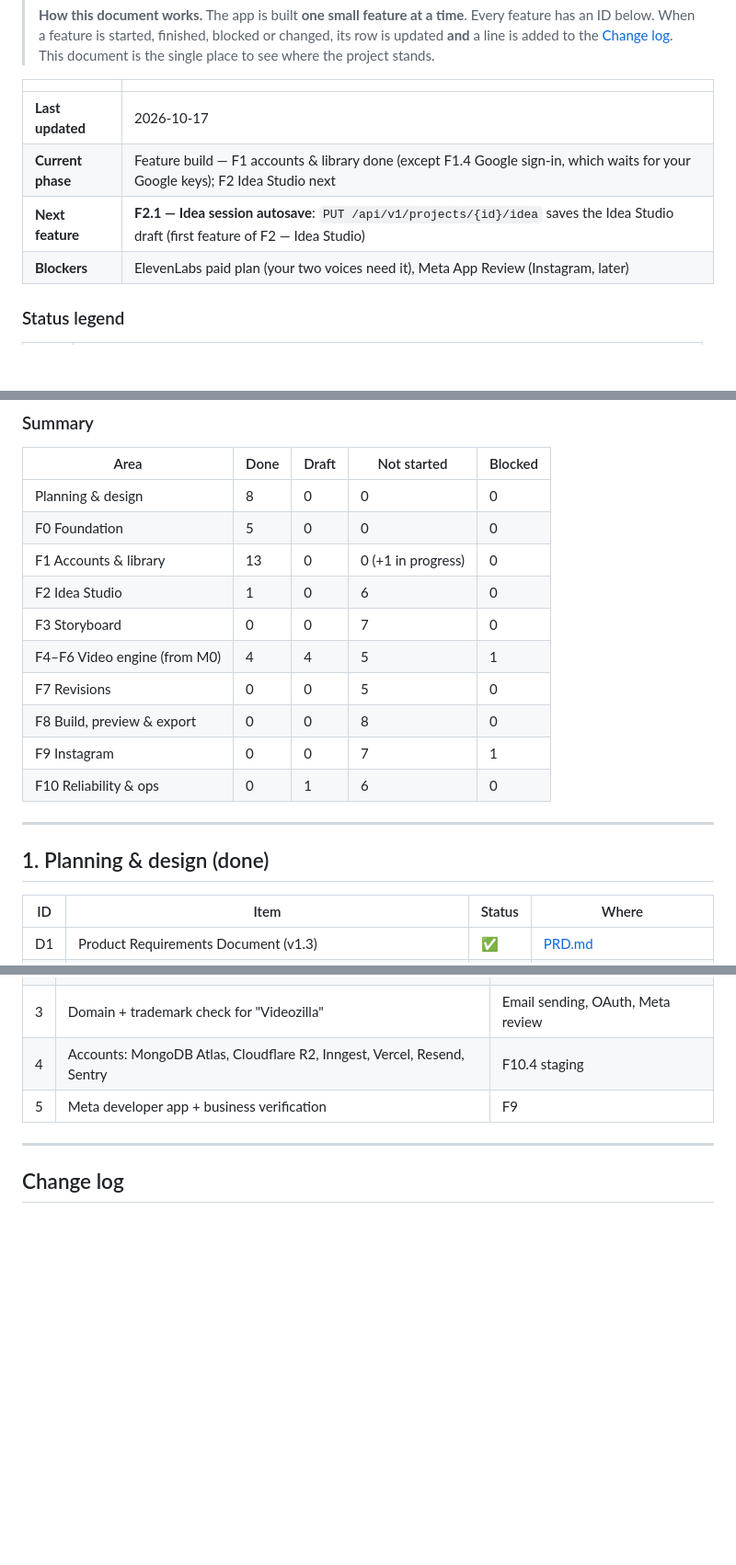
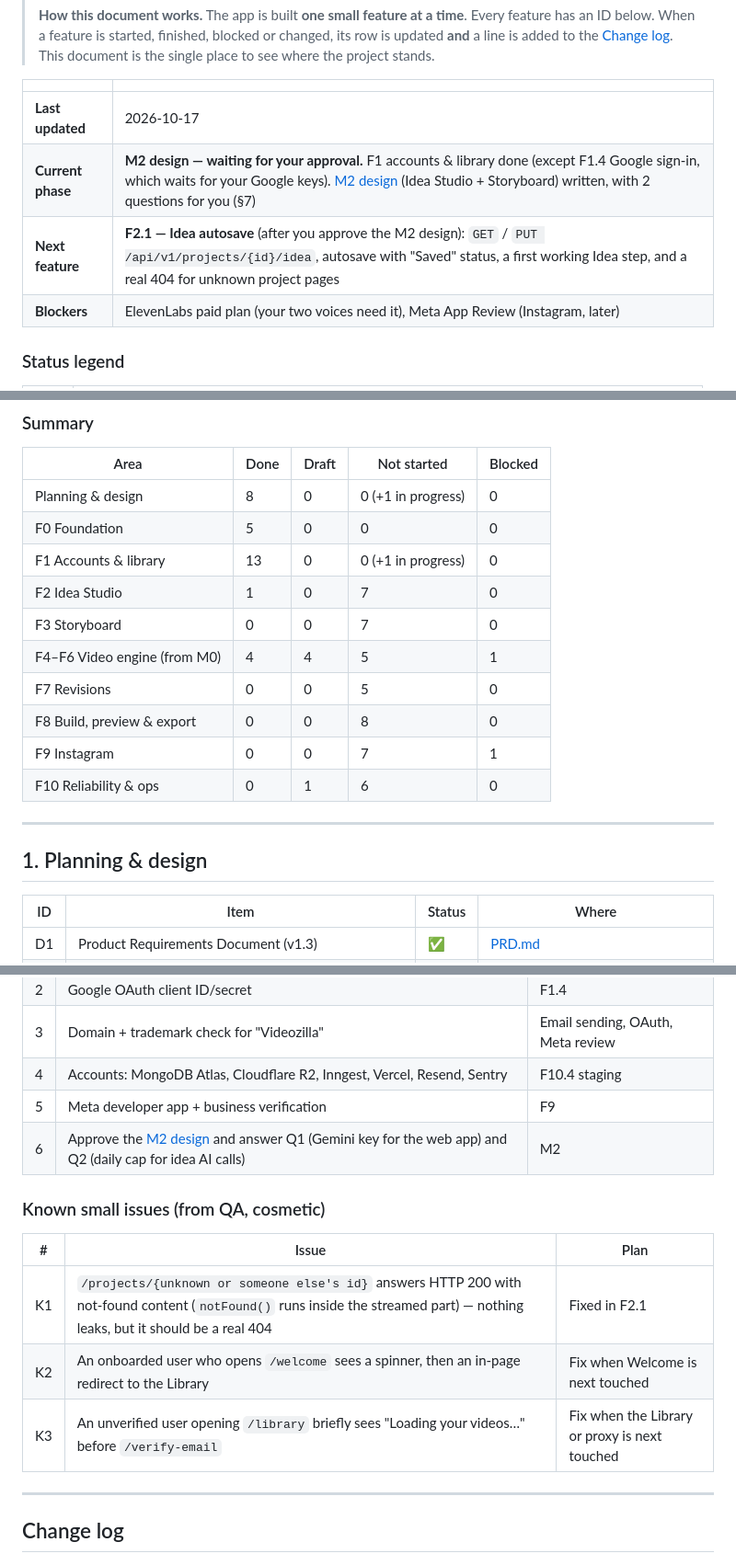
Before and after one commit to ETHANHUNT53/videozilla, a Markdown page: docs/PROJECT_STATUS.md, 3 parts joined by grey strips. Shown at 92% size. Rendered like a GitHub page; blank space fills up the shorter version.

```diff
--- a/docs/PROJECT_STATUS.md
+++ b/docs/PROJECT_STATUS.md
@@ -9,8 +9,8 @@
 | | |
 |---|---|
 | **Last updated** | 2026-10-17 |
-| **Current phase** | Feature build — F1 accounts & library done (except F1.4 Google sign-in, which waits for your Google keys); F2 Idea Studio next |
-| **Next feature** | **F2.1 — Idea session autosave**: `PUT /api/v1/projects/{id}/idea` saves the Idea Studio draft (first feature of F2 — Idea Studio) |
+| **Current phase** | **M2 design — waiting for your approval.** F1 accounts & library done (except F1.4 Google sign-in, which waits for your Google keys). [M2 design](M2_DESIGN.md) (Idea Studio + Storyboard) written, with 2 questions for you (§7) |
+| **Next feature** | **F2.1 — Idea autosave** (after you approve the M2 design): `GET` / `PUT /api/v1/projects/{id}/idea`, autosave with "Saved" status, a first working Idea step, and a real 404 for unknown project pages |
 | **Blockers** | ElevenLabs paid plan (your two voices need it), Meta App Review (Instagram, later) |
 
 ### Status legend
@@ -27,10 +27,10 @@
 
 | Area | Done | Draft | Not started | Blocked |
 |---|---|---|---|---|
-| Planning & design | 8 | 0 | 0 | 0 |
+| Planning & design | 8 | 0 | 0 (+1 in progress) | 0 |
 | F0 Foundation | 5 | 0 | 0 | 0 |
 | F1 Accounts & library | 13 | 0 | 0 (+1 in progress) | 0 |
-| F2 Idea Studio | 1 | 0 | 6 | 0 |
+| F2 Idea Studio | 1 | 0 | 7 | 0 |
 | F3 Storyboard | 0 | 0 | 7 | 0 |
 | F4–F6 Video engine (from M0) | 4 | 4 | 5 | 1 |
 | F7 Revisions | 0 | 0 | 5 | 0 |
@@ -40,7 +40,7 @@
 
 ---
 
-## 1. Planning & design (done)
+## 1. Planning & design
 
 | ID | Item | Status | Where |
 |---|---|---|---|
@@ -192,6 +194,15 @@ Proven in M0; code now lives in `packages/*` (F0.1). Each becomes ✅ once cover
 | 3 | Domain + trademark check for "Videozilla" | Email sending, OAuth, Meta review |
 | 4 | Accounts: MongoDB Atlas, Cloudflare R2, Inngest, Vercel, Resend, Sentry | F10.4 staging |
 | 5 | Meta developer app + business verification | F9 |
+| 6 | Approve the [M2 design](M2_DESIGN.md) and answer Q1 (Gemini key for the web app) and Q2 (daily cap for idea AI calls) | M2 |
+
+### Known small issues (from QA, cosmetic)
+
+| # | Issue | Plan |
+|---|---|---|
+| K1 | `/projects/{unknown or someone else's id}` answers HTTP 200 with not-found content (`notFound()` runs inside the streamed part) — nothing leaks, but it should be a real 404 | Fixed in F2.1 |
+| K2 | An onboarded user who opens `/welcome` sees a spinner, then an in-page redirect to the Library | Fix when Welcome is next touched |
+| K3 | An unverified user opening `/library` briefly sees "Loading your videos…" before `/verify-email` | Fix when the Library or proxy is next touched |
 
 ---
 
```
Also changed, not shown: other parts of docs/PROJECT_STATUS.md (+4 -1 lines), docs/M2_DESIGN.md (added, +149 -0 lines).
